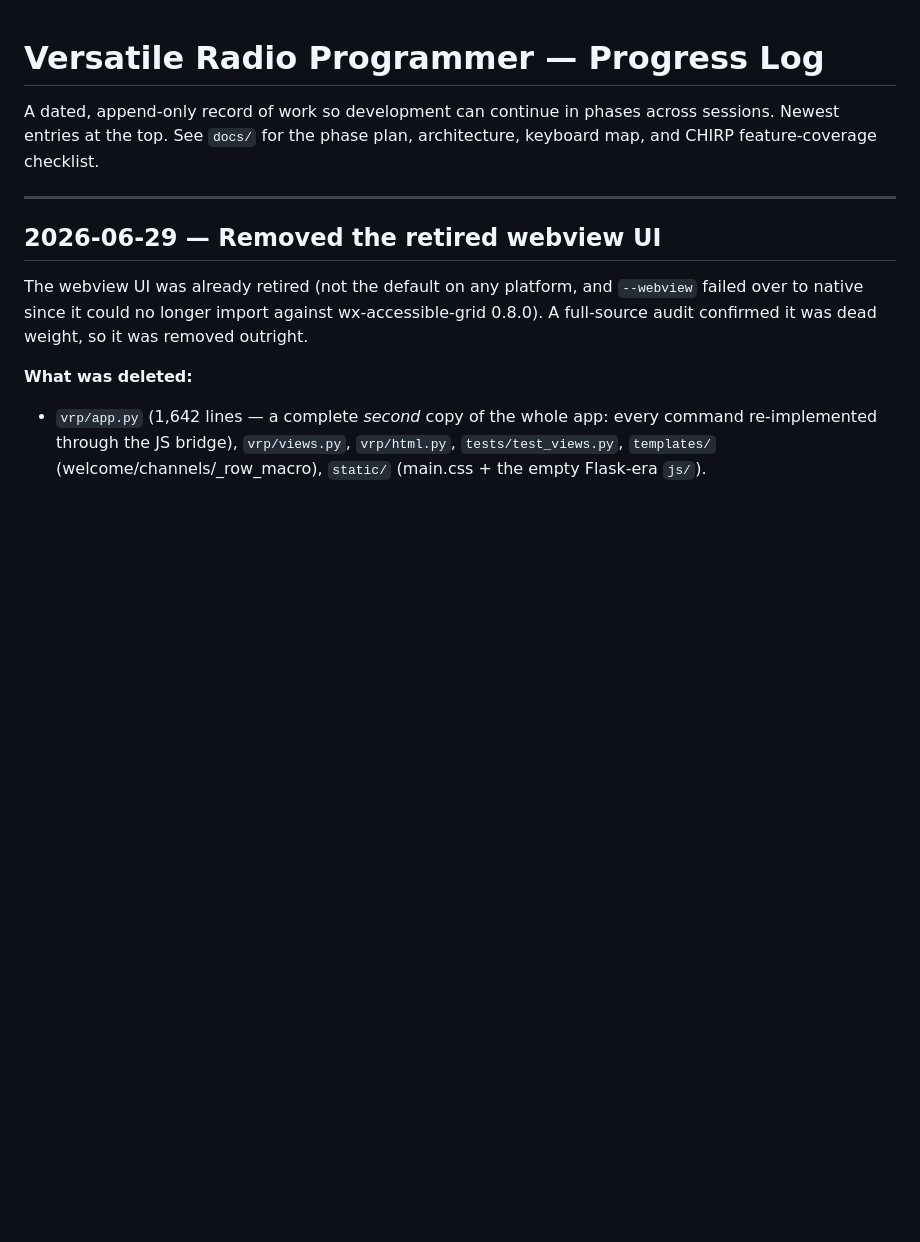
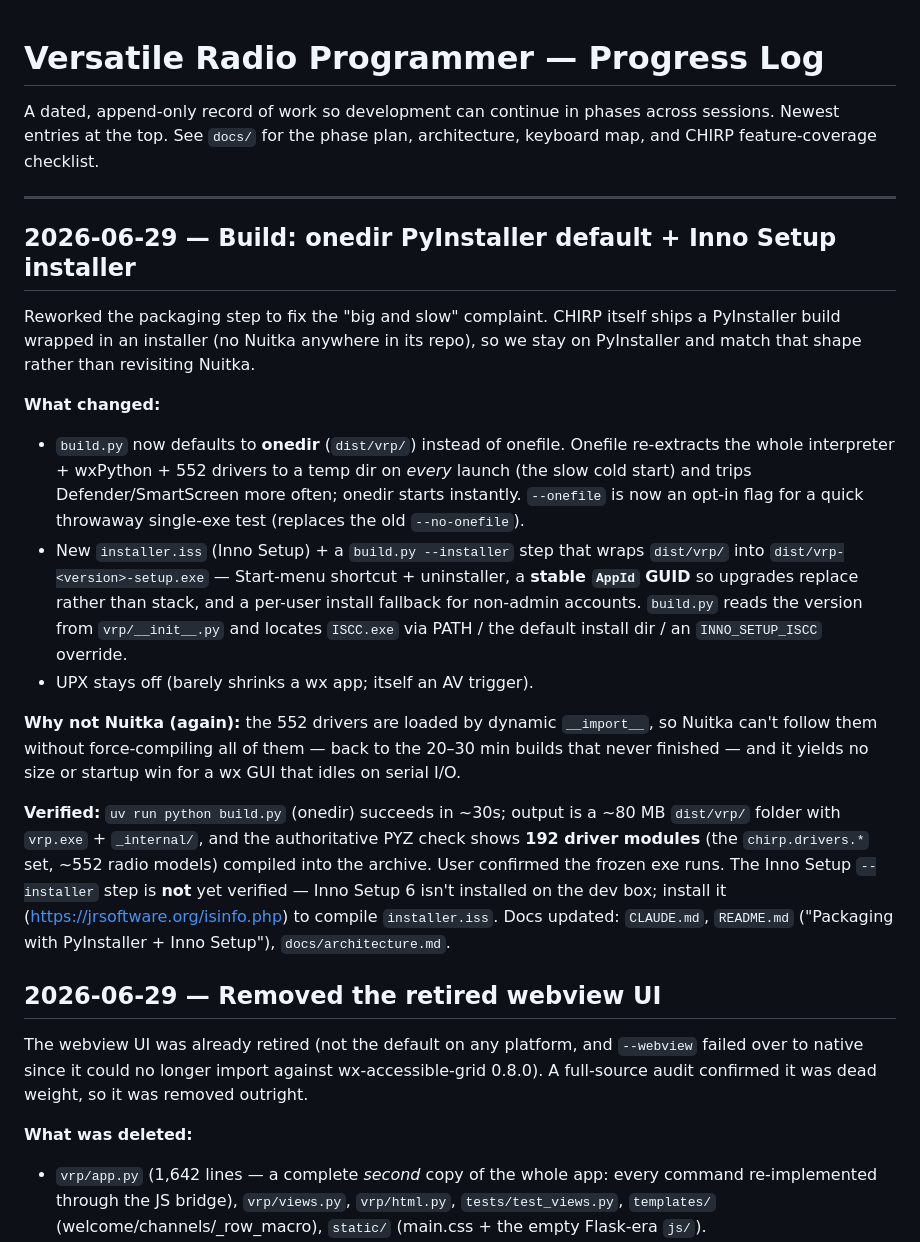
Before and after one commit to douglangley/vrp, a Markdown page: PROGRESS_LOG.md, the part around the change. Drawn GitHub-style; blank space fills up the shorter version.

Commit message:
docs: log the onedir + Inno Setup build change
Co-Authored-By: Claude Opus 4.8 <noreply@anthropic.com>

```diff
--- a/PROGRESS_LOG.md
+++ b/PROGRESS_LOG.md
@@ -5,6 +5,41 @@ across sessions. Newest entries at the top. See `docs/` for the phase plan,
 architecture, keyboard map, and CHIRP feature-coverage checklist.
 
 ---
+
+## 2026-06-29 — Build: onedir PyInstaller default + Inno Setup installer
+
+Reworked the packaging step to fix the "big and slow" complaint. CHIRP itself
+ships a PyInstaller build wrapped in an installer (no Nuitka anywhere in its
+repo), so we stay on PyInstaller and match that shape rather than revisiting
+Nuitka.
+
+**What changed:**
+- `build.py` now defaults to **onedir** (`dist/vrp/`) instead of onefile.
+  Onefile re-extracts the whole interpreter + wxPython + 552 drivers to a temp
+  dir on *every* launch (the slow cold start) and trips Defender/SmartScreen
+  more often; onedir starts instantly. `--onefile` is now an opt-in flag for a
+  quick throwaway single-exe test (replaces the old `--no-onefile`).
+- New `installer.iss` (Inno Setup) + a `build.py --installer` step that wraps
+  `dist/vrp/` into `dist/vrp-<version>-setup.exe` — Start-menu shortcut +
+  uninstaller, a **stable `AppId` GUID** so upgrades replace rather than stack,
+  and a per-user install fallback for non-admin accounts. `build.py` reads the
+  version from `vrp/__init__.py` and locates `ISCC.exe` via PATH / the default
+  install dir / an `INNO_SETUP_ISCC` override.
+- UPX stays off (barely shrinks a wx app; itself an AV trigger).
+
+**Why not Nuitka (again):** the 552 drivers are loaded by dynamic `__import__`,
+so Nuitka can't follow them without force-compiling all of them — back to the
+20–30 min builds that never finished — and it yields no size or startup win for
+a wx GUI that idles on serial I/O.
+
+**Verified:** `uv run python build.py` (onedir) succeeds in ~30s; output is a
+~80 MB `dist/vrp/` folder with `vrp.exe` + `_internal/`, and the authoritative
+PYZ check shows **192 driver modules** (the `chirp.drivers.*` set, ~552 radio
+models) compiled into the archive. User confirmed the frozen exe runs. The
+Inno Setup `--installer` step is **not** yet verified — Inno Setup 6 isn't
+installed on the dev box; install it (https://jrsoftware.org/isinfo.php) to
+compile `installer.iss`. Docs updated: `CLAUDE.md`, `README.md` ("Packaging
+with PyInstaller + Inno Setup"), `docs/architecture.md`.
 
 ## 2026-06-29 — Removed the retired webview UI
 
```
